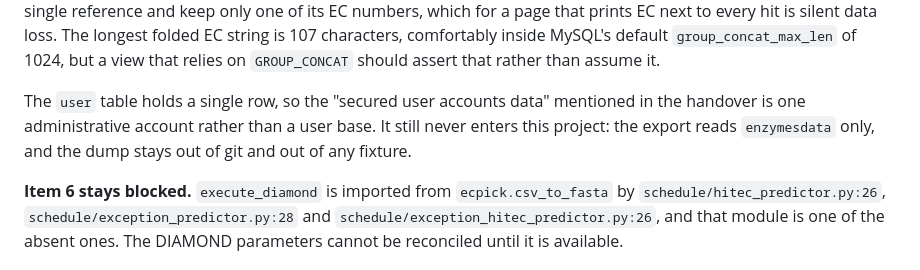
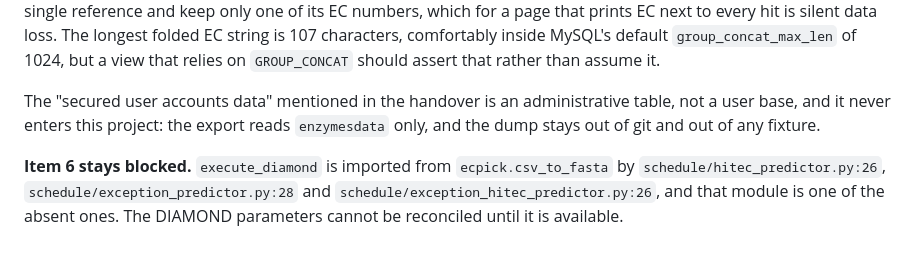
Before and after one commit to vanshsehrawat14/blast-hmmer-datax, a Markdown page: docs/integration.md, the part around one of its changes. Drawn GitHub-style.

```diff
--- a/docs/integration.md
+++ b/docs/integration.md
@@ -170,10 +162,10 @@ The longest folded EC string is 107 characters, comfortably inside MySQL's
 default `group_concat_max_len` of 1024, but a view that relies on
 `GROUP_CONCAT` should assert that rather than assume it.
 
-The `user` table holds a single row, so the "secured user accounts data"
-mentioned in the handover is one administrative account rather than a user
-base. It still never enters this project: the export reads `enzymesdata` only,
-and the dump stays out of git and out of any fixture.
+The "secured user accounts data" mentioned in the handover is an
+administrative table, not a user base, and it never enters this project: the
+export reads `enzymesdata` only, and the dump stays out of git and out of any
+fixture.
 
 **Item 6 stays blocked.** `execute_diamond` is imported from
 `ecpick.csv_to_fasta` by `schedule/hitec_predictor.py:26`,
```
Also changed, not shown: other parts of docs/integration.md (+38 -27 lines).
